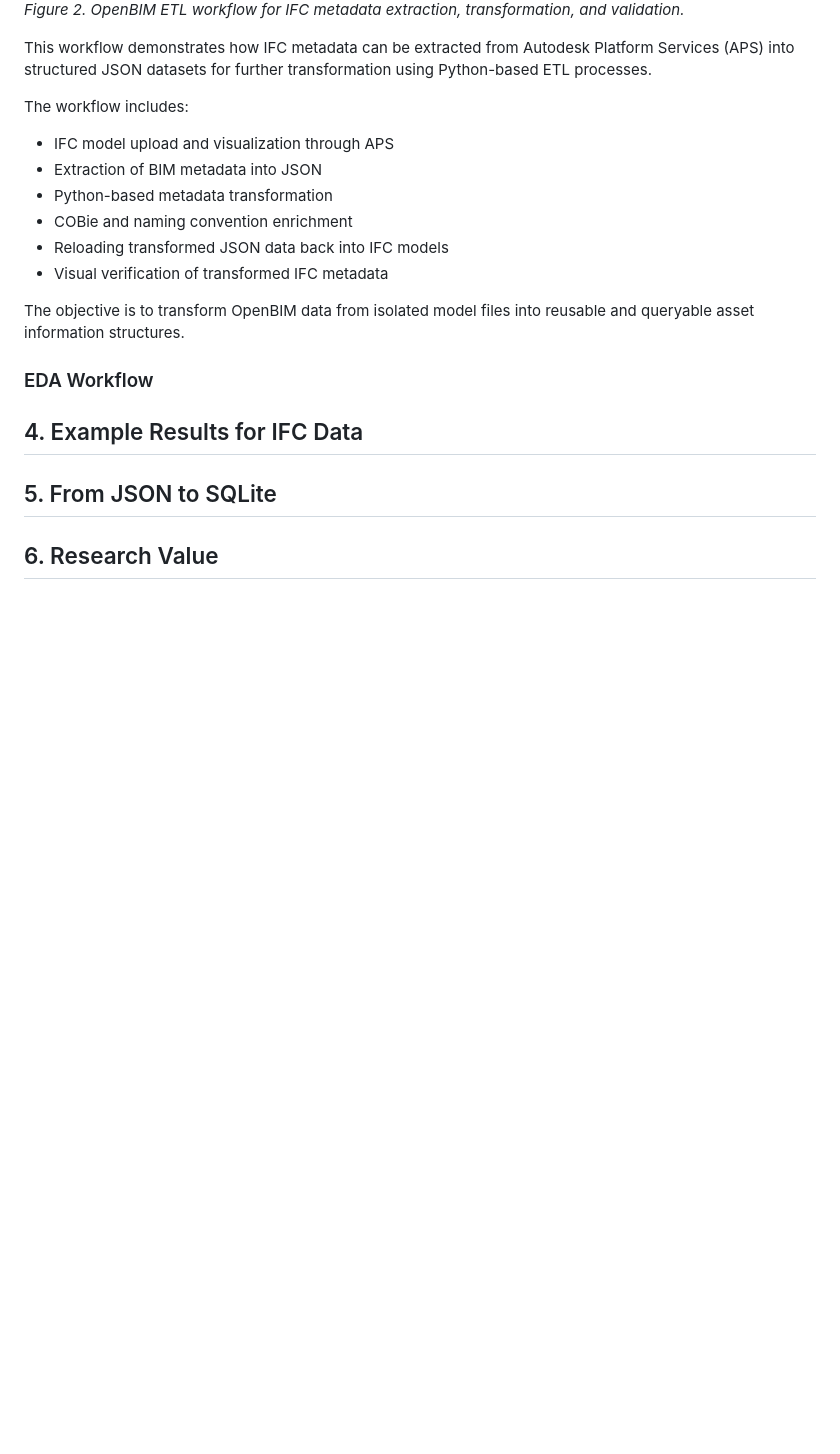
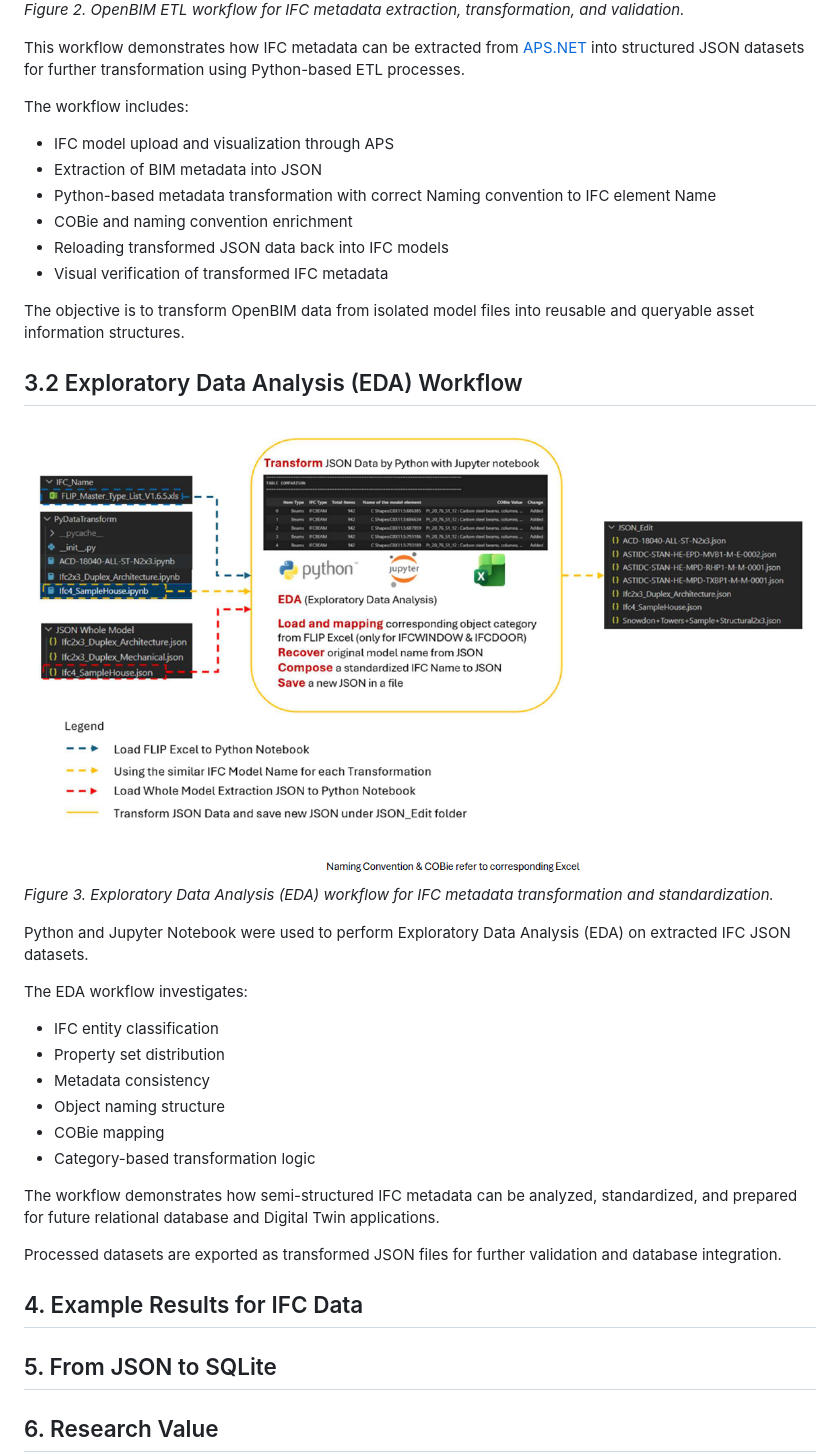
Before and after one commit to plarchi/MsC-IFC-APS, a Markdown page: README.md, the part around the change printed below. GitHub-like rendering; blank space fills up the shorter version.

Commit message:
Topic 3 update.

```diff
--- a/README.md
+++ b/README.md
@@ -40,18 +41,36 @@ IFC metadata extraction using [APS.NET](https://forge.autodesk.com) & [IFCOpenSh
 ![ETL Workflow](Context/etl_ifc_workflow.png)
 *Figure 2. OpenBIM ETL workflow for IFC metadata extraction, transformation, and validation.*
 
-This workflow demonstrates how IFC metadata can be extracted from Autodesk Platform Services (APS) into structured JSON datasets for further transformation using Python-based ETL processes.
+This workflow demonstrates how IFC metadata can be extracted from [APS.NET](https://forge.autodesk.com) into structured JSON datasets for further transformation using Python-based ETL processes.
 
 The workflow includes:
 - IFC model upload and visualization through APS
 - Extraction of BIM metadata into JSON
-- Python-based metadata transformation
+- Python-based metadata transformation with correct Naming convention to IFC element Name
 - COBie and naming convention enrichment
 - Reloading transformed JSON data back into IFC models
 - Visual verification of transformed IFC metadata
 
 The objective is to transform OpenBIM data from isolated model files into reusable and queryable asset information structures.
-### EDA Workflow
+
+## 3.2 Exploratory Data Analysis (EDA) Workflow
+
+![EDA Workflow](Context/eda_ifc_workflow.png)
+*Figure 3. Exploratory Data Analysis (EDA) workflow for IFC metadata transformation and standardization.*
+
+Python and Jupyter Notebook were used to perform Exploratory Data Analysis (EDA) on extracted IFC JSON datasets.
+
+The EDA workflow investigates:
+- IFC entity classification
+- Property set distribution
+- Metadata consistency
+- Object naming structure
+- COBie mapping
+- Category-based transformation logic
+
+The workflow demonstrates how semi-structured IFC metadata can be analyzed, standardized, and prepared for future relational database and Digital Twin applications.
+
+Processed datasets are exported as transformed JSON files for further validation and database integration.
 
 ## 4. Example Results for IFC Data
 ## 5. From JSON to SQLite
```
Also changed, not shown: other parts of README.md (+2 -1 lines), Context/eda_ifc_workflow.png (renamed from Context/EDA_Naming_to_IFC.png).
